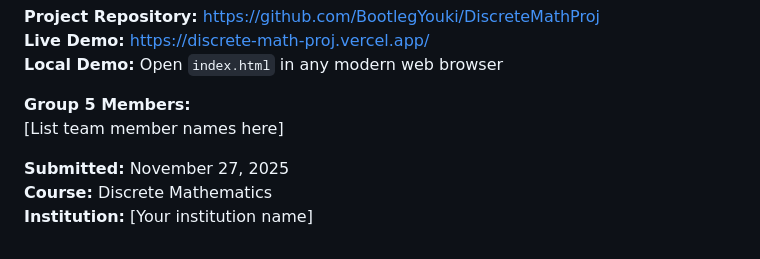
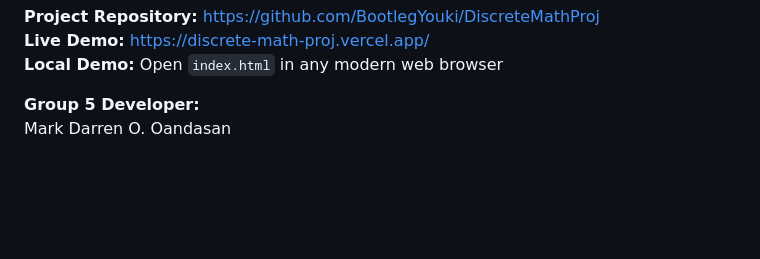
Before and after one commit to BootlegYouki/DiscreteMathProj, a Markdown page: README.md, the part around the change. Rendered like a GitHub page; blank space fills up the shorter version.

Commit message:
Revise Group 5 member details in README
Updated group member information in README.

```diff
--- a/README.md
+++ b/README.md
@@ -688,9 +688,5 @@ This represents 10/64 = 15.625% of all possible (d₁, d₄) pairs.
 **Live Demo:** https://discrete-math-proj.vercel.app/
 **Local Demo:** Open `index.html` in any modern web browser
 
-**Group 5 Members:**
-[List team member names here]
-
-**Submitted:** November 27, 2025
-**Course:** Discrete Mathematics
-**Institution:** [Your institution name]
+**Group 5 Developer:**
+Mark Darren O. Oandasan
```
